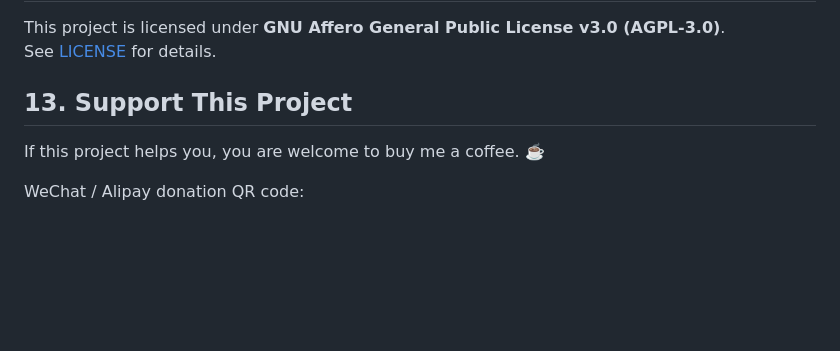
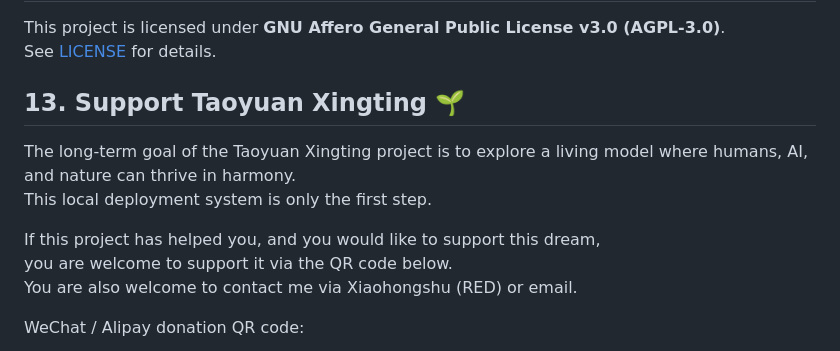
Before and after one commit to Momoko1556/tyxt-local-agent, a Markdown page: README.md, the part around the change. GitHub-like rendering; blank space fills up the shorter version.

Commit message:
Refine CN/EN support section wording

```diff
--- a/README.md
+++ b/README.md
@@ -172,9 +172,14 @@ Manual Chroma initialization (if needed):
 This project is licensed under **GNU Affero General Public License v3.0 (AGPL-3.0)**.
 See [LICENSE](LICENSE) for details.
 
-## 13. Support This Project
+## 13. Support Taoyuan Xingting 🌱
 
-If this project helps you, you are welcome to buy me a coffee. ☕️
+The long-term goal of the Taoyuan Xingting project is to explore a living model where humans, AI, and nature can thrive in harmony.
+This local deployment system is only the first step.
+
+If this project has helped you, and you would like to support this dream,
+you are welcome to support it via the QR code below.
+You are also welcome to contact me via Xiaohongshu (RED) or email.
 
 WeChat / Alipay donation QR code:
 
```
Also changed, not shown: README_zh.md (+8 -3 lines).
